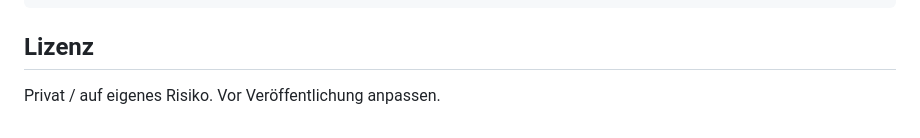
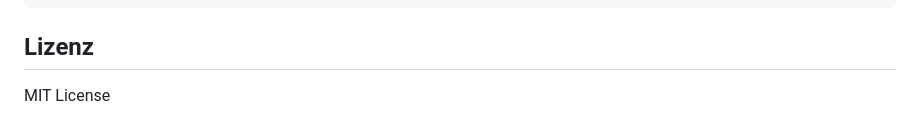
Before and after one commit to gerrylenz/mpdbackend, a Markdown page: README.de.md, the part around the change. Rendered like a GitHub page.

```diff
--- a/README.de.md
+++ b/README.de.md
@@ -184,4 +184,4 @@ cd music_assistant && pytest tests/
 
 ## Lizenz
 
-Privat / auf eigenes Risiko. Vor Veröffentlichung anpassen.
+MIT License
```
